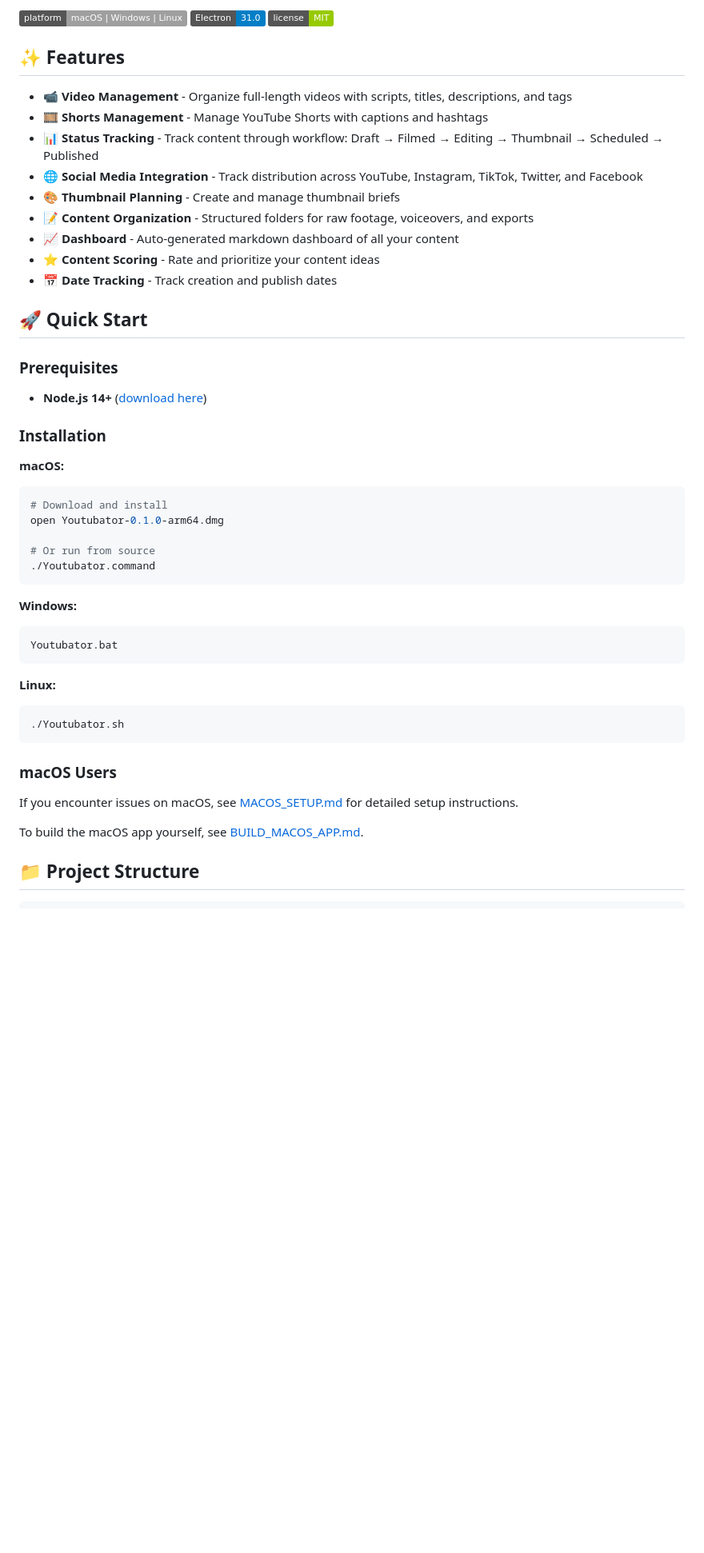
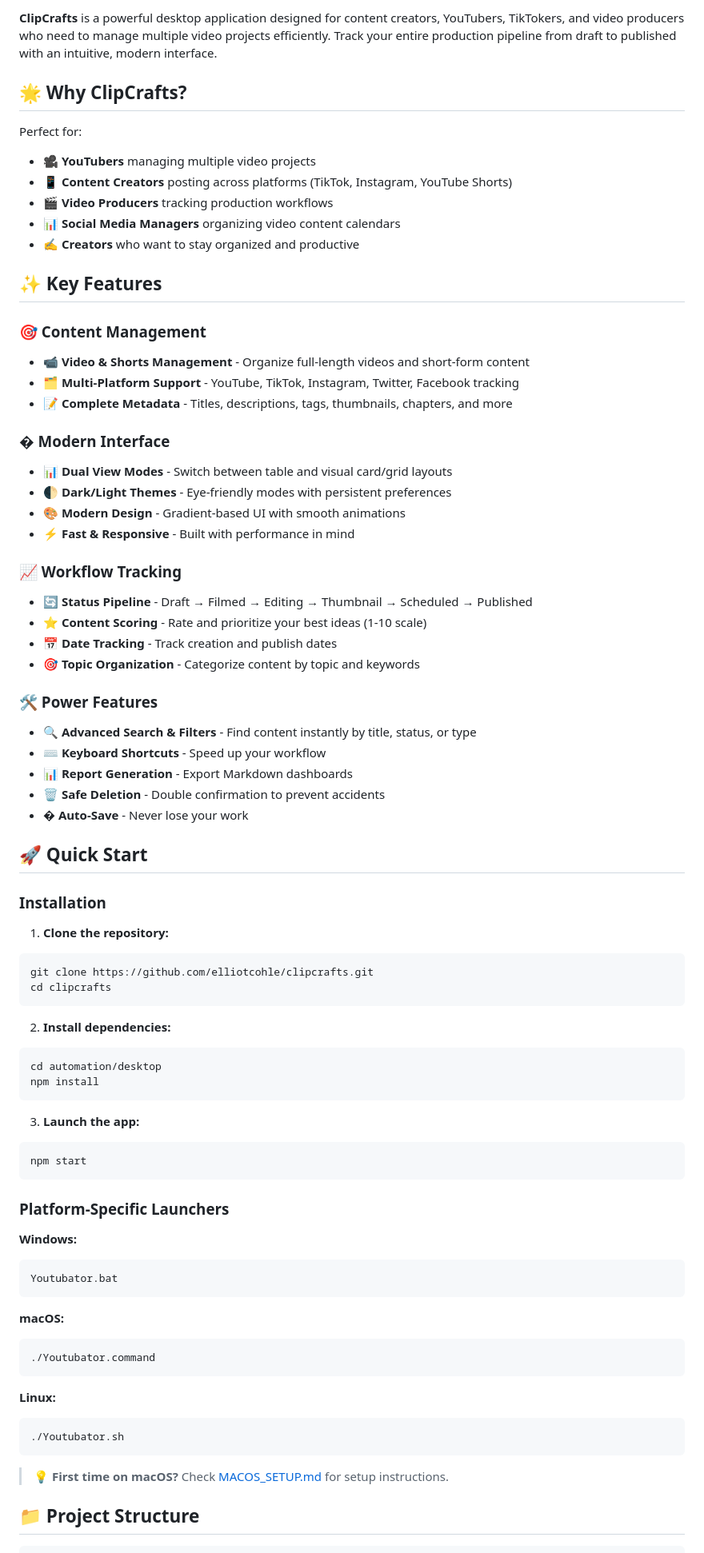
Before and after one commit to elliotcohle/ClipCrafts, a Markdown page: README.md, the part around the change printed below. Shown: that part at 80% size. GitHub-like rendering; badges without logos; blank space fills up the shorter version.

````diff
--- a/README.md
+++ b/README.md
@@ -6,40 +9,74 @@ A powerful, cross-platform desktop application built with Electron for managing
 
-![Platform](https://img.shields.io/badge/platform-macOS%20%7C%20Windows%20%7C%20Linux-lightgrey)
-![Electron](https://img.shields.io/badge/Electron-31.0-blue)
-![License](https://img.shields.io/badge/license-MIT-green)
+**ClipCrafts** is a powerful desktop application designed for content creators, YouTubers, TikTokers, and video producers who need to manage multiple video projects efficiently. Track your entire production pipeline from draft to published with an intuitive, modern interface.
 
-## ✨ Features
+## 🌟 Why ClipCrafts?
 
-- 📹 **Video Management** - Organize full-length videos with scripts, titles, descriptions, and tags
-- 🎞️ **Shorts Management** - Manage YouTube Shorts with captions and hashtags
-- 📊 **Status Tracking** - Track content through workflow: Draft → Filmed → Editing → Thumbnail → Scheduled → Published
-- 🌐 **Social Media Integration** - Track distribution across YouTube, Instagram, TikTok, Twitter, and Facebook
-- 🎨 **Thumbnail Planning** - Create and manage thumbnail briefs
-- 📝 **Content Organization** - Structured folders for raw footage, voiceovers, and exports
-- 📈 **Dashboard** - Auto-generated markdown dashboard of all your content
-- ⭐ **Content Scoring** - Rate and prioritize your content ideas
+Perfect for:
+- 🎥 **YouTubers** managing multiple video projects
+- 📱 **Content Creators** posting across platforms (TikTok, Instagram, YouTube Shorts)
+- 🎬 **Video Producers** tracking production workflows
+- 📊 **Social Media Managers** organizing video content calendars
+- ✍️ **Creators** who want to stay organized and productive
+
+
+
+## ✨ Key Features
+
+### 🎯 Content Management
+- 📹 **Video & Shorts Management** - Organize full-length videos and short-form content
+- 🗂️ **Multi-Platform Support** - YouTube, TikTok, Instagram, Twitter, Facebook tracking
+- 📝 **Complete Metadata** - Titles, descriptions, tags, thumbnails, chapters, and more
+
+### � Modern Interface
+- 📊 **Dual View Modes** - Switch between table and visual card/grid layouts
+- 🌓 **Dark/Light Themes** - Eye-friendly modes with persistent preferences
+- 🎨 **Modern Design** - Gradient-based UI with smooth animations
+- ⚡ **Fast & Responsive** - Built with performance in mind
+
+### 📈 Workflow Tracking
+- 🔄 **Status Pipeline** - Draft → Filmed → Editing → Thumbnail → Scheduled → Published
+- ⭐ **Content Scoring** - Rate and prioritize your best ideas (1-10 scale)
 - 📅 **Date Tracking** - Track creation and publish dates
+- 🎯 **Topic Organization** - Categorize content by topic and keywords
+
+### 🛠️ Power Features
+- 🔍 **Advanced Search & Filters** - Find content instantly by title, status, or type
+- ⌨️ **Keyboard Shortcuts** - Speed up your workflow
+- 📊 **Report Generation** - Export Markdown dashboards
+- 🗑️ **Safe Deletion** - Double confirmation to prevent accidents
+- � **Auto-Save** - Never lose your work
 
 ## 🚀 Quick Start
 
-### Prerequisites
-
-- **Node.js 14+** ([download here](https://nodejs.org/))
-
 ### Installation
 
-**macOS:**
+1. **Clone the repository:**
 ```bash
-# Download and install
-open Youtubator-0.1.0-arm64.dmg
+git clone https://github.com/elliotcohle/clipcrafts.git
+cd clipcrafts
+```
 
-# Or run from source
-./Youtubator.command
+2. **Install dependencies:**
+```bash
+cd automation/desktop
+npm install
 ```
+
+3. **Launch the app:**
+```bash
+npm start
+```
+
+### Platform-Specific Launchers
 
 **Windows:**
 ```bash
 Youtubator.bat
+```
+
+**macOS:**
+```bash
+./Youtubator.command
 ```
 
 **Linux:**
@@ -47,11 +84,7 @@ Youtubator.bat
 ./Youtubator.sh
 ```
 
-### macOS Users
-
-If you encounter issues on macOS, see [MACOS_SETUP.md](MACOS_SETUP.md) for detailed setup instructions.
-
-To build the macOS app yourself, see [BUILD_MACOS_APP.md](BUILD_MACOS_APP.md).
+> 💡 **First time on macOS?** Check [MACOS_SETUP.md](MACOS_SETUP.md) for setup instructions.
 
 ## 📁 Project Structure
 
````
Also changed, not shown: other parts of README.md (+115 -58 lines).
